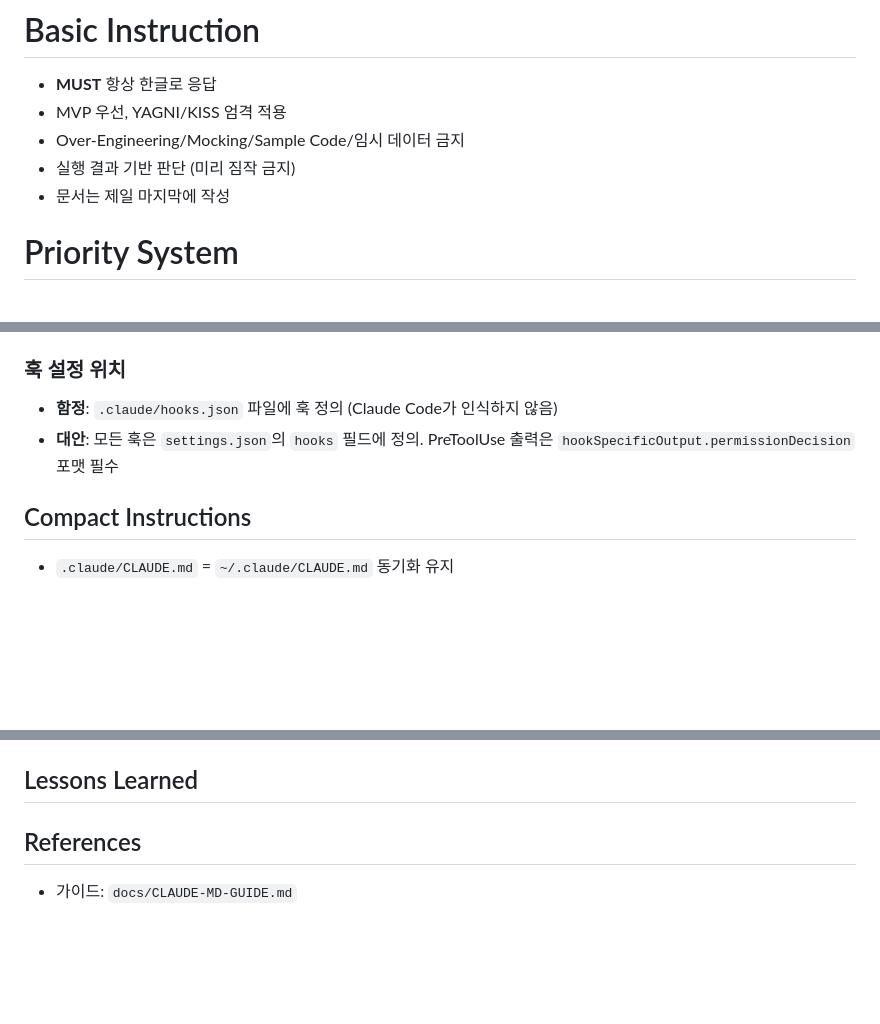
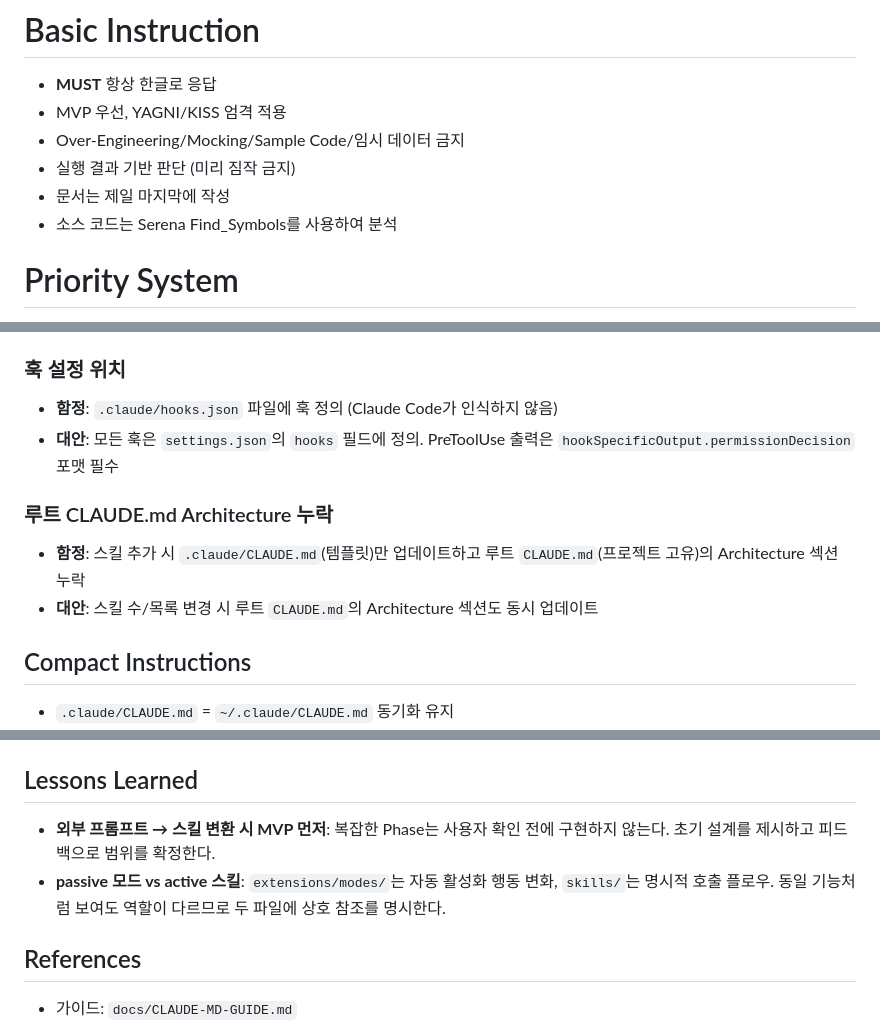
Before and after one commit to Phantomn/claude-project-config, a Markdown page: .claude/CLAUDE.md, 3 parts joined by grey strips. Drawn GitHub-style; blank space fills up the shorter version.

Commit message:
docs(claude-md): wrap 세션 정리 내용 반영
- Lessons Learned 2개 추가 (MVP 먼저, passive vs active 스킬)
- Gotchas: 루트 CLAUDE.md Architecture 누락 패턴 추가
- Basic Instruction: Serena Find_Symbols 사용 규칙 추가
- brainstorming.md: passive/active 구분 Note 추가
- 루트 CLAUDE.md: 스킬 16→17개, brainstorm 항목 추가

Co-Authored-By: Claude Sonnet 4.6 <noreply@anthropic.com>

```diff
--- a/.claude/CLAUDE.md
+++ b/.claude/CLAUDE.md
@@ -4,6 +4,7 @@
 - Over-Engineering/Mocking/Sample Code/임시 데이터 금지
 - 실행 결과 기반 판단 (미리 짐작 금지)
 - 문서는 제일 마지막에 작성
+- 소스 코드는 Serena Find_Symbols를 사용하여 분석
 
 # Priority System
 🔴 **CRITICAL**: 보안, 데이터 안전, 프로덕션 안정성
@@ -320,6 +321,10 @@ jq empty .claude/*.json
 - **함정**: `.claude/hooks.json` 파일에 훅 정의 (Claude Code가 인식하지 않음)
 - **대안**: 모든 훅은 `settings.json`의 `hooks` 필드에 정의. PreToolUse 출력은 `hookSpecificOutput.permissionDecision` 포맷 필수
 
+### 루트 CLAUDE.md Architecture 누락
+- **함정**: 스킬 추가 시 `.claude/CLAUDE.md`(템플릿)만 업데이트하고 루트 `CLAUDE.md`(프로젝트 고유)의 Architecture 섹션 누락
+- **대안**: 스킬 수/목록 변경 시 루트 `CLAUDE.md`의 Architecture 섹션도 동시 업데이트
+
 ## Compact Instructions
 - `.claude/CLAUDE.md` = `~/.claude/CLAUDE.md` 동기화 유지
 - Skills/Agents 수정 전 다른 프로젝트 영향 고려
@@ -334,7 +339,8 @@ jq empty .claude/*.json
 4. `/verify` → `/wrap` → `/commit`
 
 ## Lessons Learned
-<!-- /wrap 스킬로 자동 축적 - 수동 편집 지양 -->
+- **외부 프롬프트 → 스킬 변환 시 MVP 먼저**: 복잡한 Phase는 사용자 확인 전에 구현하지 않는다. 초기 설계를 제시하고 피드백으로 범위를 확정한다.
+- **passive 모드 vs active 스킬**: `extensions/modes/`는 자동 활성화 행동 변화, `skills/`는 명시적 호출 플로우. 동일 기능처럼 보여도 역할이 다르므로 두 파일에 상호 참조를 명시한다.
 
 ## References
 - 가이드: `docs/CLAUDE-MD-GUIDE.md`
```
Also changed, not shown: CLAUDE.md (+2 -1 lines), 1 other file.
